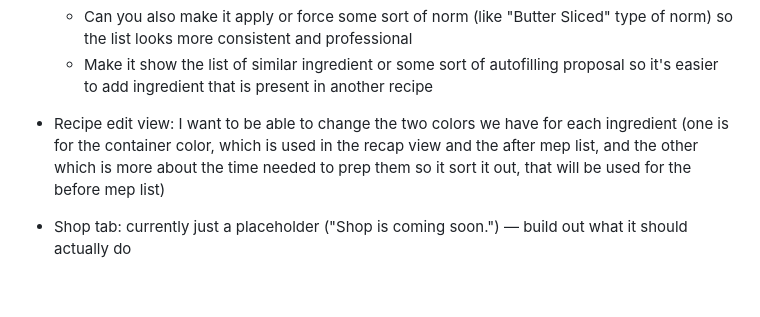
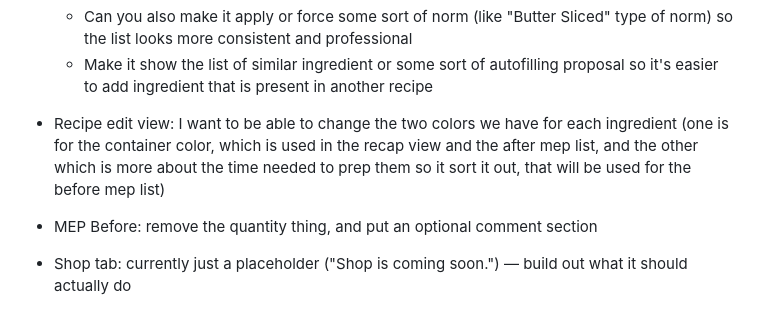
Before and after one commit to LKSHN/cook-helper, a Markdown page: IDEAS.md, the part around the change. GitHub-like rendering; blank space fills up the shorter version.

```diff
--- a/IDEAS.md
+++ b/IDEAS.md
@@ -8,6 +8,8 @@ When you want one built, just point me at it (or say "build the next one").
     - Make it show the list of similar ingredient or some sort of autofilling proposal so it's easier to add ingredient that is present in another recipe
 
 - Recipe edit view: I want to be able to change the two colors we have for each ingredient (one is for the container color, which is used in the recap view and the after mep list, and the other which is more about the time needed to prep them so it sort it out, that will be used for the before mep list)
+
+- MEP Before: remove the quantity thing, and put an optional comment section
 
 - Shop tab: currently just a placeholder ("Shop is coming soon.") — build out what it should actually do
 
```
